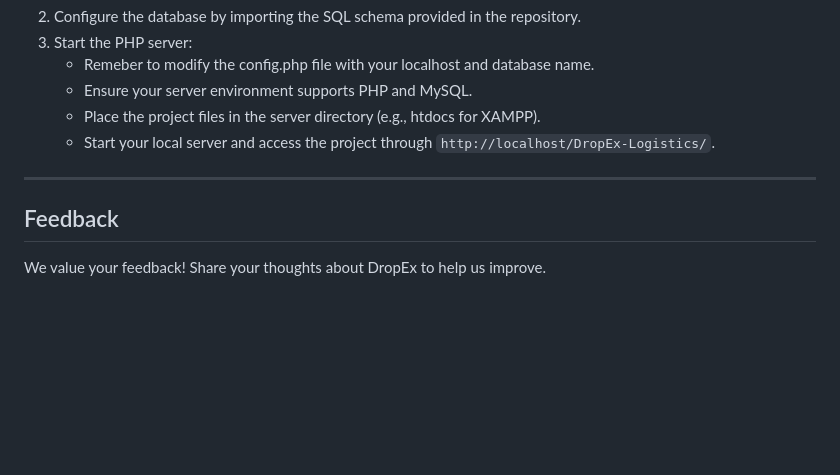
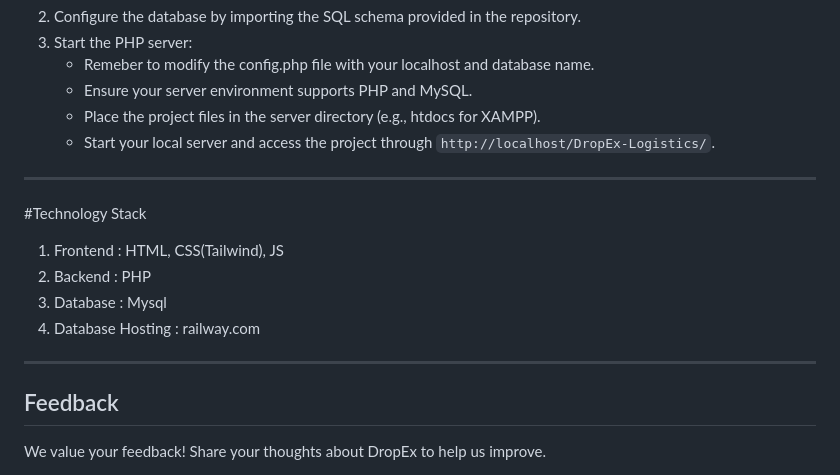
Before and after one commit to misbah7172/DropEx, a Markdown page: README.md, the part around the change. GitHub-like rendering; blank space fills up the shorter version.

```diff
--- a/README.md
+++ b/README.md
@@ -129,6 +129,15 @@ This project was showcased at our university's project show event, highlighting
 
 ---
 
+#Technology Stack
+
+1. Frontend : HTML, CSS(Tailwind), JS
+2. Backend : PHP
+3. Database : Mysql
+4. Database Hosting : railway.com
+
+---
+
 ## Feedback
 We value your feedback! Share your thoughts about DropEx to help us improve.
 
```
